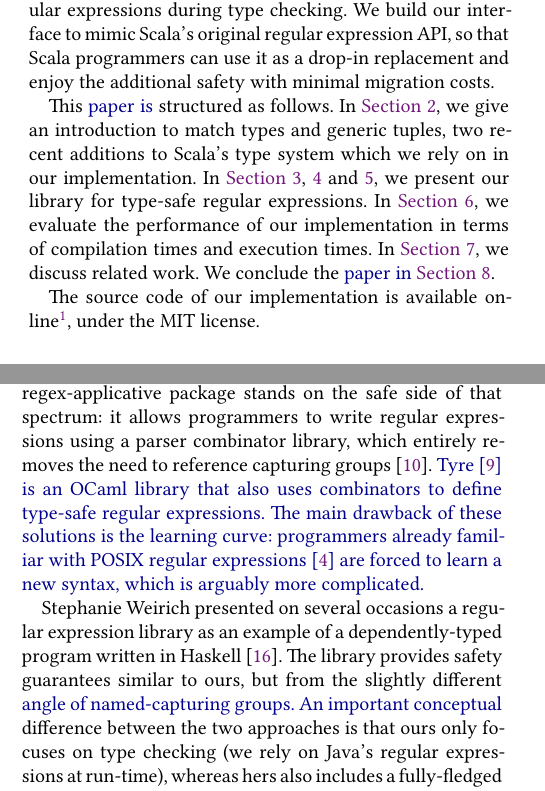
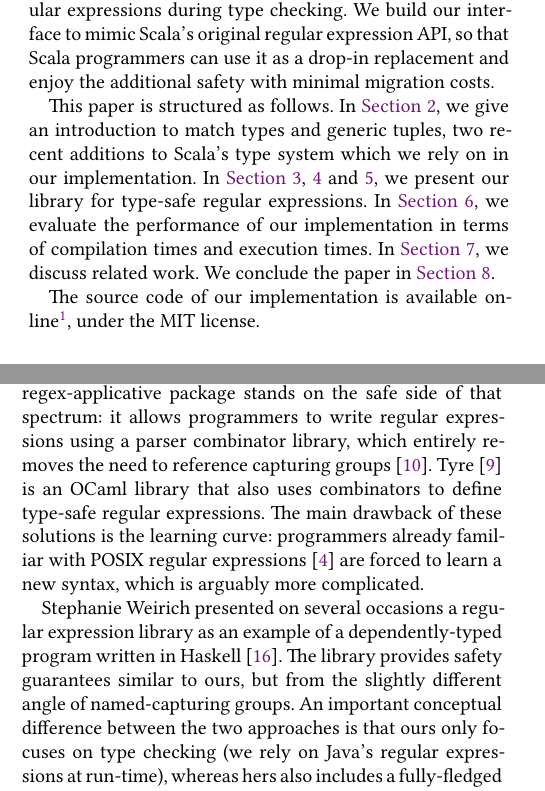
Before and after one commit to OlivierBlanvillain/thesis, a LaTeX paper (sigplan.tex, which reads symposium.tex): two parts of the columns of pages 1 and 5 of 6, joined at a grey line, cut so that both start at the same text. Compiled offline with XeLaTeX; a missing font is replaced by an installed copy or a similar font; a LaTeX package or settings file that is missing is left out.

Commit message:
Remove diff

```diff
--- a/symposium.tex
+++ b/symposium.tex
@@ -25,12 +25,12 @@ In this \paper, we propose a new design for Scala's regular expression library,
 Our design makes extensive use of match types\paperOnly{~\citep{blanvillain2022type}, Scala~3's new feature for type-level programming,} to statically analyze regular expressions during type checking.
 We build our interface to mimic Scala's original regular expression API, so that Scala programmers can use it as a drop-in replacement and enjoy the additional safety with minimal migration costs.
 
-This \begin{diff}\paper is\end{diff} structured as follows.
+This \paper is structured as follows.
 In \Cref{sec:background}, we give an introduction to match types and generic tuples, two recent additions to Scala's type system which we rely on in our implementation.
 In \Cref{sec:architecture},~\ref{sec:type-level} and~\ref{sec:term-level}, we present our library for type-safe regular expressions.
 In \Cref{sec:evaluation}, we evaluate the performance of our implementation in terms of compilation times and execution times.
 In \Cref{sec:related}, we discuss related work.
-We conclude the \begin{diff}\paper in\end{diff} \Cref{sec:conclusion}.
+We conclude the \paper in \Cref{sec:conclusion}.
 
 The source code of our implementation is available online\footnote{\url{https://github.com/OlivierBlanvillain/regsafe}}, under the MIT license.
 
@@ -351,14 +345,12 @@ In practice, their tool operates similarly to a linter: it reports false positiv
 
 The Haskell ecosystem contains several packages for regular expressions, with various levels of static safety.
 The regex-applicative package stands on the safe side of that spectrum: it allows programmers to write regular expressions using a parser combinator library, which entirely removes the need to reference capturing groups \citep{cheplyaka2011regex}.
-\begin{diff}
 Tyre~\citep{radanne2020tyre} is an OCaml library that also uses combinators to define type-safe regular expressions.
 The main drawback of these solutions is the learning curve: programmers already familiar with POSIX regular expressions~\citep{ieee2018the} are forced to learn a new syntax, which is arguably more complicated.
-\end{diff}
 
 Stephanie Weirich presented on several occasions a regular expression library as an example of a dependently-typed program written in Haskell \citep{weirich2014examples}.
-The library provides safety guarantees similar to ours, but from the slightly different \begin{diff}angle of named-capturing groups.
-An important conceptual\end{diff} difference between the two approaches is that ours only focuses on type checking (we rely on Java's regular expressions at run-time), whereas hers also includes a fully-fledged regular expression engine.
+The library provides safety guarantees similar to ours, but from the slightly different angle of named-capturing groups.
+An important conceptual difference between the two approaches is that ours only focuses on type checking (we rely on Java's regular expressions at run-time), whereas hers also includes a fully-fledged regular expression engine.
 
 The typed-regex~\citep{akshay2021typed} Typescript library provides a type-safe API for extracting named capturing groups of regular expressions.
 The implementation uses conditional types \citep{microsoft2020typescript}, Typescript's type-level ternary operator, to statically analyze regular expressions.
```
Also changed, not shown: symposium.tex (12 more changed lines).
